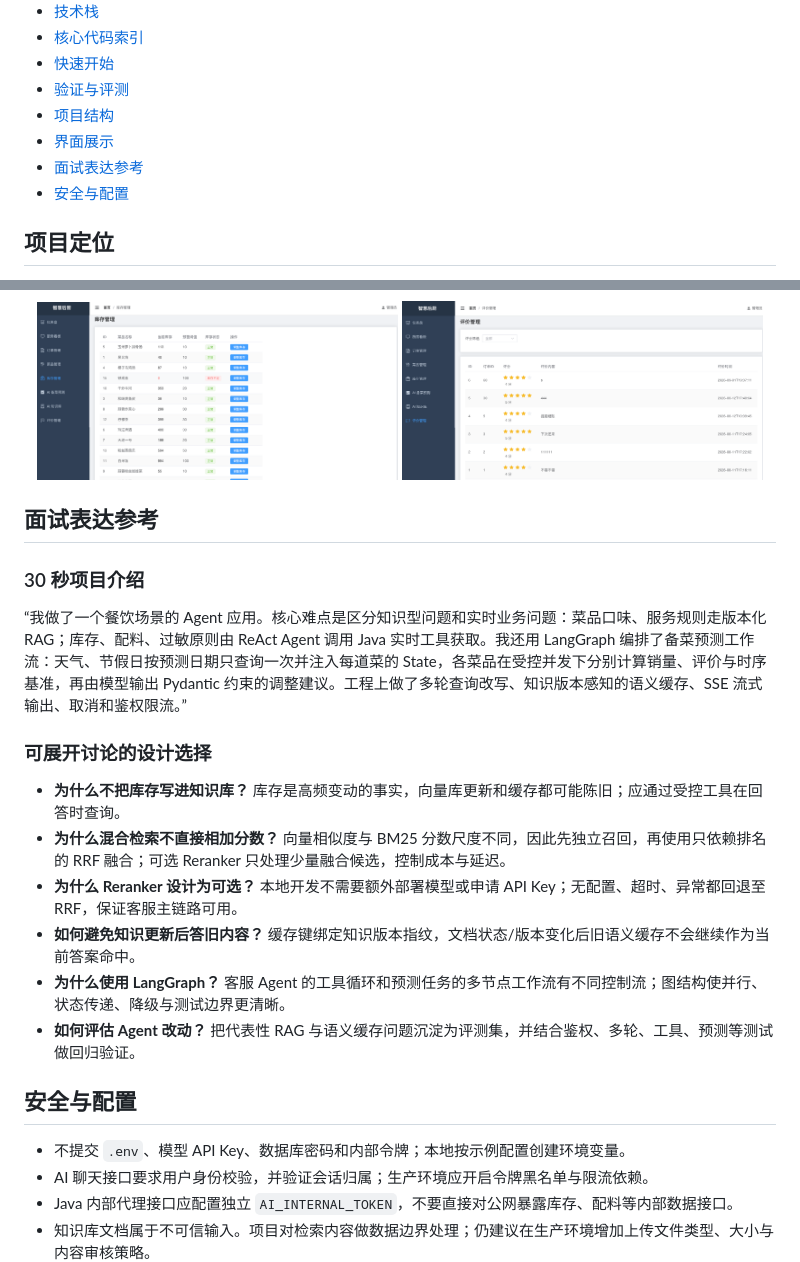
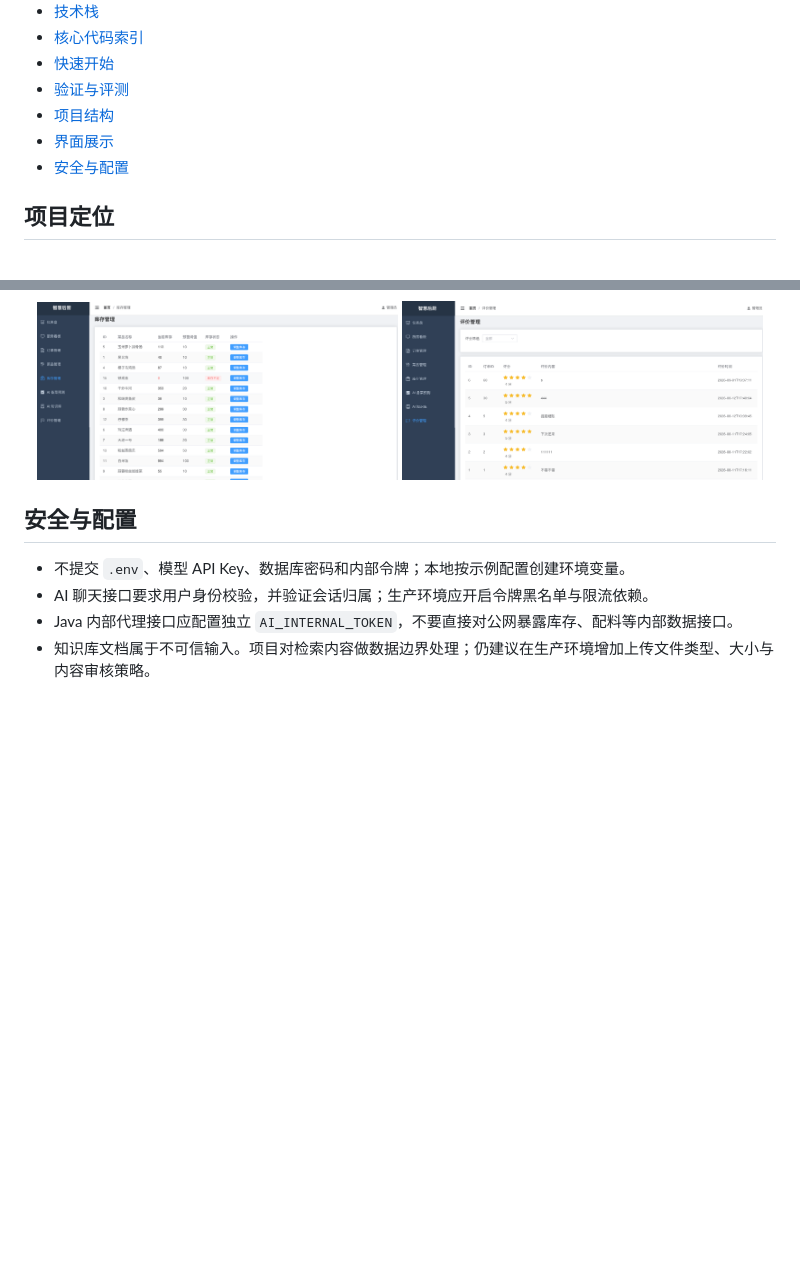
Before and after one commit to 1305884178-bit/smart-kitchen-ai-platform, a Markdown page: README.md, 2 parts joined by grey strips. GitHub-like rendering; folded sections open; blank space fills up the shorter version.

Commit message:
docs: 移除公开面试表达参考

```diff
--- a/README.md
+++ b/README.md
@@ -17,7 +17,6 @@
 - [验证与评测](#验证与评测)
 - [项目结构](#项目结构)
 - [界面展示](#界面展示)
-- [面试表达参考](#面试表达参考)
 - [安全与配置](#安全与配置)
 
 ## 项目定位
@@ -313,21 +312,6 @@ TODO-demo/
 </p>
 </details>
 
-## 面试表达参考
-
-### 30 秒项目介绍
-
-“我做了一个餐饮场景的 Agent 应用。核心难点是区分知识型问题和实时业务问题：菜品口味、服务规则走版本化 RAG；库存、配料、过敏原则由 ReAct Agent 调用 Java 实时工具获取。我还用 LangGraph 编排了备菜预测工作流：天气、节假日按预测日期只查询一次并注入每道菜的 State，各菜品在受控并发下分别计算销量、评价与时序基准，再由模型输出 Pydantic 约束的调整建议。工程上做了多轮查询改写、知识版本感知的语义缓存、SSE 流式输出、取消和鉴权限流。”
-
-### 可展开讨论的设计选择
-
-- **为什么不把库存写进知识库？** 库存是高频变动的事实，向量库更新和缓存都可能陈旧；应通过受控工具在回答时查询。
-- **为什么混合检索不直接相加分数？** 向量相似度与 BM25 分数尺度不同，因此先独立召回，再使用只依赖排名的 RRF 融合；可选 Reranker 只处理少量融合候选，控制成本与延迟。
-- **为什么 Reranker 设计为可选？** 本地开发不需要额外部署模型或申请 API Key；无配置、超时、异常都回退至 RRF，保证客服主链路可用。
-- **如何避免知识更新后答旧内容？** 缓存键绑定知识版本指纹，文档状态/版本变化后旧语义缓存不会继续作为当前答案命中。
-- **为什么使用 LangGraph？** 客服 Agent 的工具循环和预测任务的多节点工作流有不同控制流；图结构使并行、状态传递、降级与测试边界更清晰。
-- **如何评估 Agent 改动？** 把代表性 RAG 与语义缓存问题沉淀为评测集，并结合鉴权、多轮、工具、预测等测试做回归验证。
-
 ## 安全与配置
 
 - 不提交 `.env`、模型 API Key、数据库密码和内部令牌；本地按示例配置创建环境变量。
```
